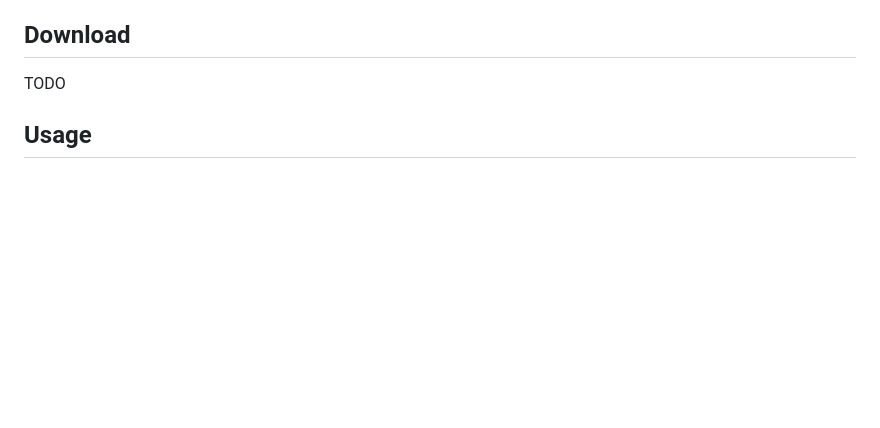
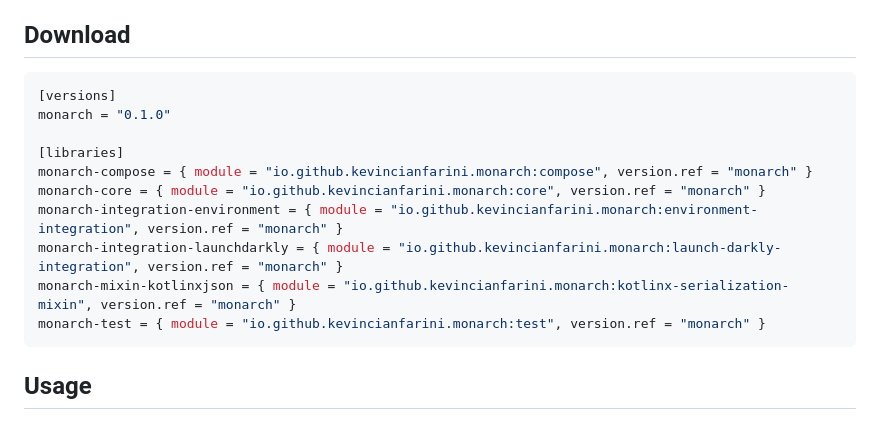
Before and after one commit to kevincianfarini/monarch, a Markdown page: README.md, the part around the change. Drawn GitHub-style; blank space fills up the shorter version.

Commit message:
Update README for 0.1.0 release (#52)

````diff
--- a/README.md
+++ b/README.md
@@ -8,7 +8,18 @@ Monarch is a small, flexible, type safe, and multiplatform abstraction for featu
 
 ## Download
 
-TODO
+```toml
+[versions]
+monarch = "0.1.0"
+
+[libraries]
+monarch-compose = { module = "io.github.kevincianfarini.monarch:compose", version.ref = "monarch" }
+monarch-core = { module = "io.github.kevincianfarini.monarch:core", version.ref = "monarch" }
+monarch-integration-environment = { module = "io.github.kevincianfarini.monarch:environment-integration", version.ref = "monarch" }
+monarch-integration-launchdarkly = { module = "io.github.kevincianfarini.monarch:launch-darkly-integration", version.ref = "monarch" }
+monarch-mixin-kotlinxjson = { module = "io.github.kevincianfarini.monarch:kotlinx-serialization-mixin", version.ref = "monarch" }
+monarch-test = { module = "io.github.kevincianfarini.monarch:test", version.ref = "monarch" }
+```
 
 ## Usage
 
````
